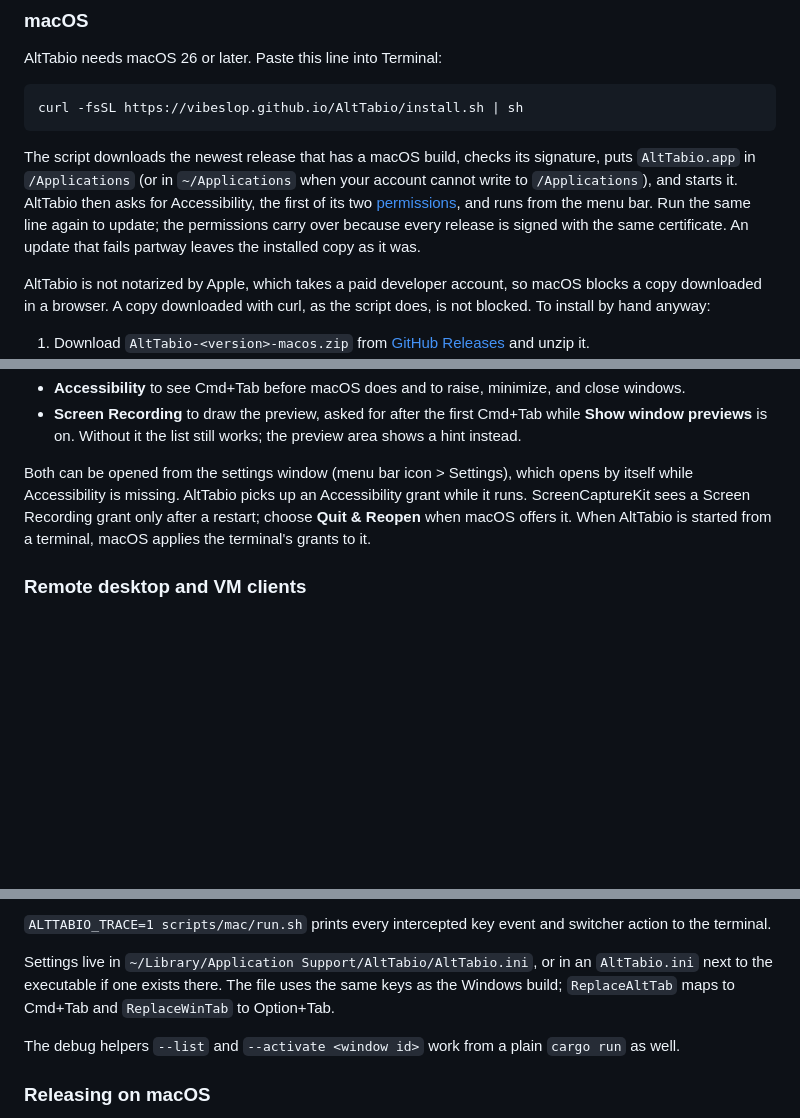
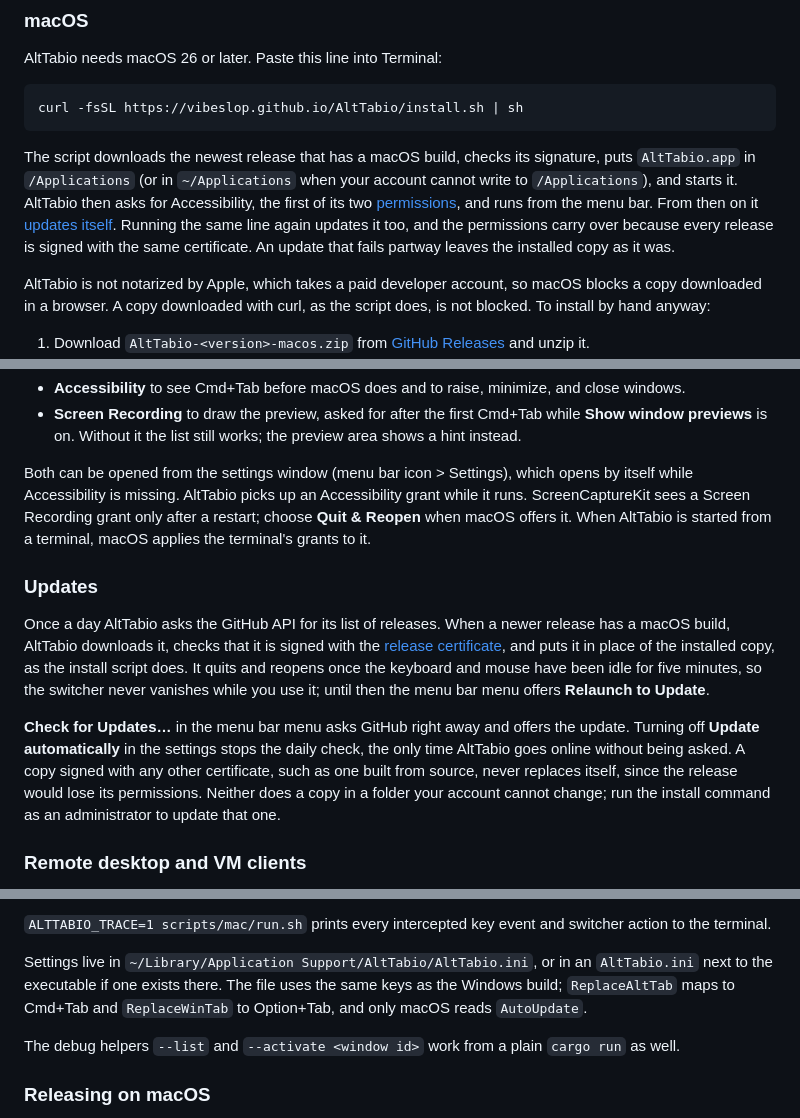
Before and after one commit to vibeslop/AltTabio, a Markdown page: README.md, 3 parts joined by grey strips. Drawn GitHub-style; blank space fills up the shorter version.

Commit message:
README: describe how the Mac app updates itself

````diff
--- a/README.md
+++ b/README.md
@@ -43,7 +43,7 @@ AltTabio needs macOS 26 or later. Paste this line into Terminal:
 curl -fsSL https://vibeslop.github.io/AltTabio/install.sh | sh
 ```
 
-The script downloads the newest release that has a macOS build, checks its signature, puts `AltTabio.app` in `/Applications` (or in `~/Applications` when your account cannot write to `/Applications`), and starts it. AltTabio then asks for Accessibility, the first of its two [permissions](#permissions), and runs from the menu bar. Run the same line again to update; the permissions carry over because every release is signed with the same certificate. An update that fails partway leaves the installed copy as it was.
+The script downloads the newest release that has a macOS build, checks its signature, puts `AltTabio.app` in `/Applications` (or in `~/Applications` when your account cannot write to `/Applications`), and starts it. AltTabio then asks for Accessibility, the first of its two [permissions](#permissions), and runs from the menu bar. From then on it [updates itself](#updates). Running the same line again updates it too, and the permissions carry over because every release is signed with the same certificate. An update that fails partway leaves the installed copy as it was.
 
 AltTabio is not notarized by Apple, which takes a paid developer account, so macOS blocks a copy downloaded in a browser. A copy downloaded with curl, as the script does, is not blocked. To install by hand anyway:
 
@@ -119,6 +119,12 @@ AltTabio asks for permissions in **System Settings > Privacy & Security**:
 
 Both can be opened from the settings window (menu bar icon > Settings), which opens by itself while Accessibility is missing. AltTabio picks up an Accessibility grant while it runs. ScreenCaptureKit sees a Screen Recording grant only after a restart; choose **Quit & Reopen** when macOS offers it. When AltTabio is started from a terminal, macOS applies the terminal's grants to it.
 
+### Updates
+
+Once a day AltTabio asks the GitHub API for its list of releases. When a newer release has a macOS build, AltTabio downloads it, checks that it is signed with the [release certificate](#releasing-on-macos), and puts it in place of the installed copy, as the install script does. It quits and reopens once the keyboard and mouse have been idle for five minutes, so the switcher never vanishes while you use it; until then the menu bar menu offers **Relaunch to Update**.
+
+**Check for Updates…** in the menu bar menu asks GitHub right away and offers the update. Turning off **Update automatically** in the settings stops the daily check, the only time AltTabio goes online without being asked. A copy signed with any other certificate, such as one built from source, never replaces itself, since the release would lose its permissions. Neither does a copy in a folder your account cannot change; run the install command as an administrator to update that one.
+
 ### Remote desktop and VM clients
 
 Apps such as Microsoft's Windows App, Parallels, or VMware take Cmd+Tab for their guest with a keyboard tap of their own. AltTabio puts its tap back in front of theirs every time the front app changes, so Cmd+Tab keeps opening the switcher inside those apps. The one thing no tap can get past is **secure keyboard input**: while a password field, a terminal with Secure Keyboard Entry, or a remote desktop client holds it, macOS delivers keys only to that app. AltTabio names the app in its log when that happens (`ALTTABIO_TRACE=1` shows every tap reinsertion too); the switcher works again as soon as the app releases it.
@@ -139,7 +145,7 @@ The bundle is written to `target/mac/AltTabio.app`; copy it to `/Applications` t
 
 `ALTTABIO_TRACE=1 scripts/mac/run.sh` prints every intercepted key event and switcher action to the terminal.
 
-Settings live in `~/Library/Application Support/AltTabio/AltTabio.ini`, or in an `AltTabio.ini` next to the executable if one exists there. The file uses the same keys as the Windows build; `ReplaceAltTab` maps to Cmd+Tab and `ReplaceWinTab` to Option+Tab.
+Settings live in `~/Library/Application Support/AltTabio/AltTabio.ini`, or in an `AltTabio.ini` next to the executable if one exists there. The file uses the same keys as the Windows build; `ReplaceAltTab` maps to Cmd+Tab and `ReplaceWinTab` to Option+Tab, and only macOS reads `AutoUpdate`.
 
 The debug helpers `--list` and `--activate <window id>` work from a plain `cargo run` as well.
 
````
